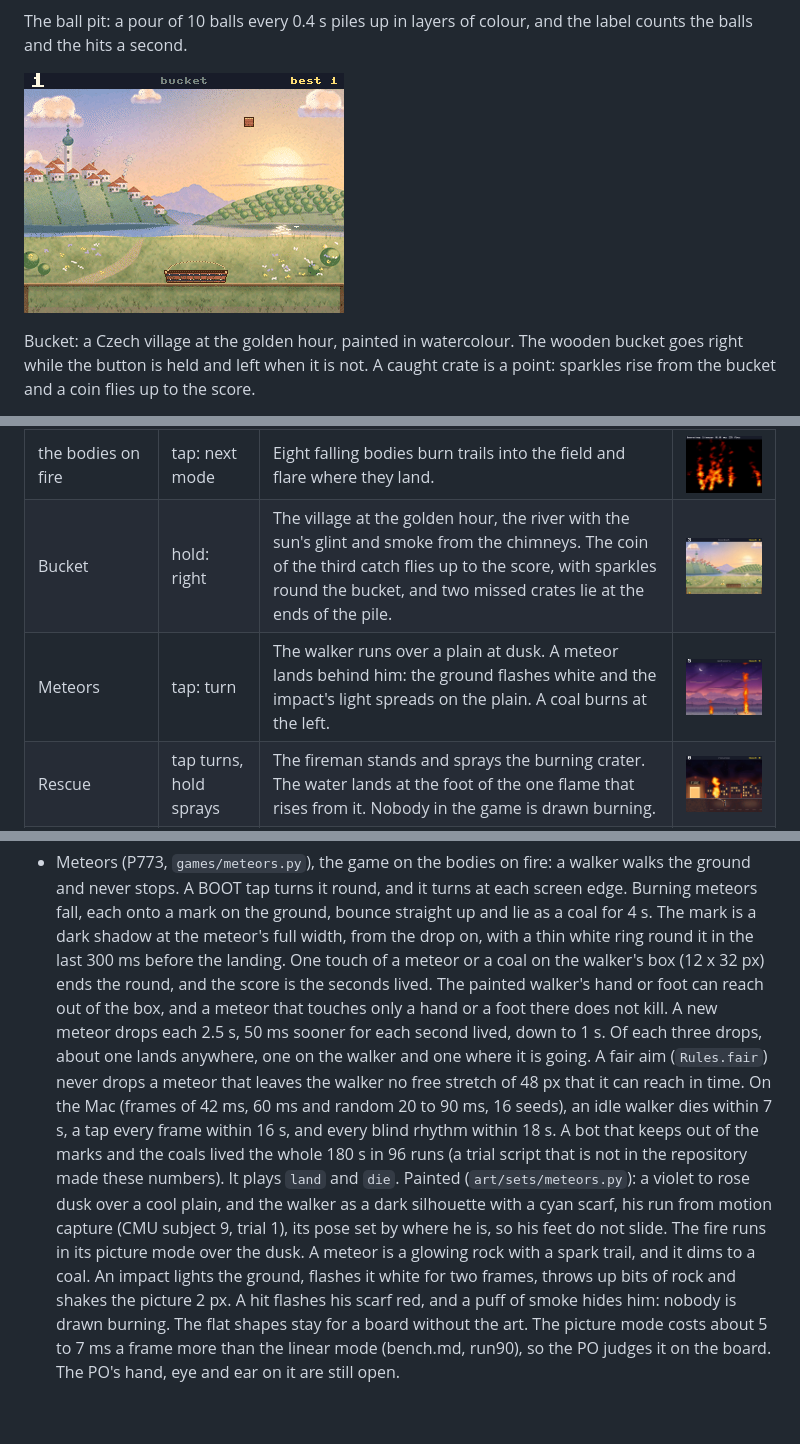
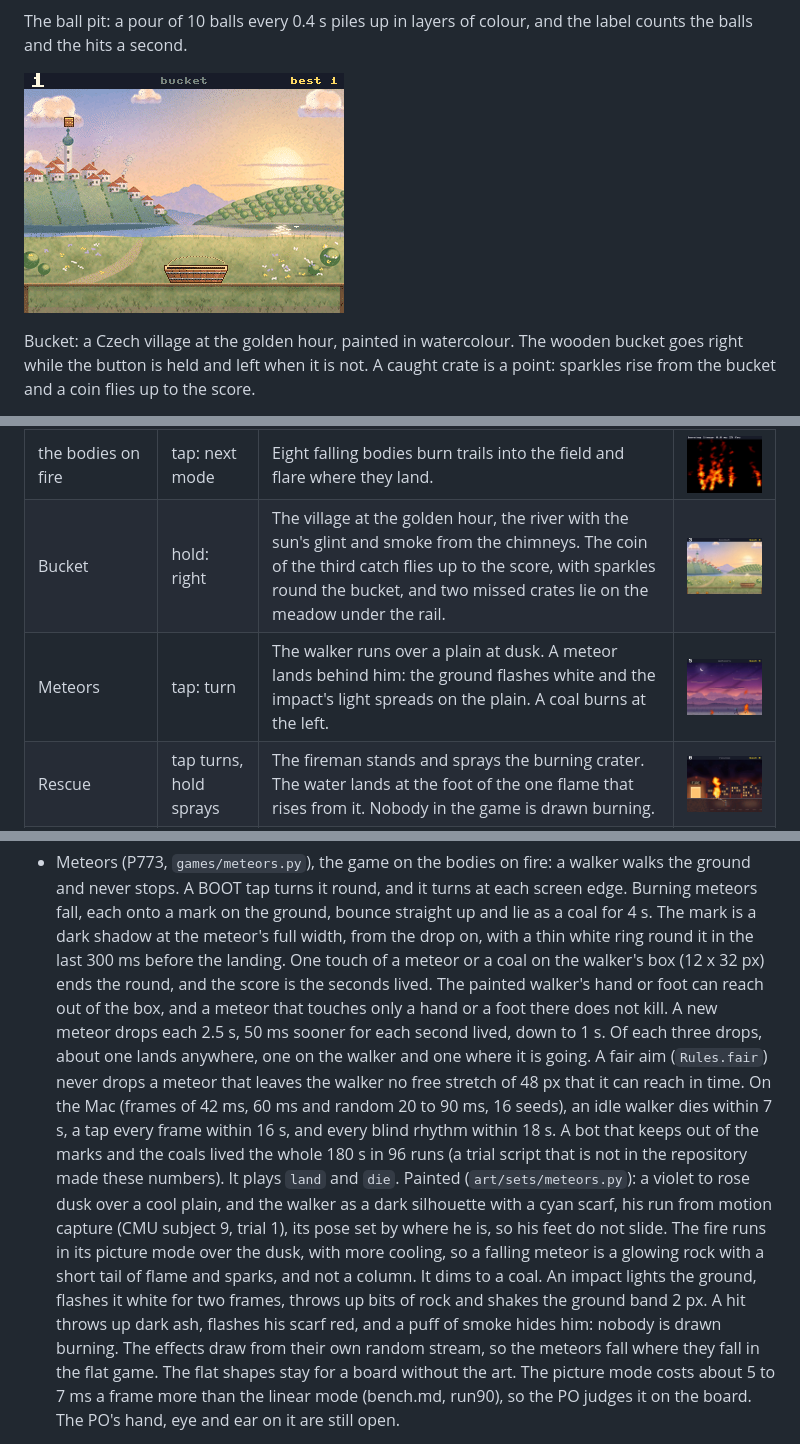
Before and after one commit to xmejkal/pixel-games, a Markdown page: README.md, 3 parts joined by grey strips. GitHub-like rendering; pictures changed too: docs/screenshots/bucket.gif, docs/screenshots/bucket.png, docs/screenshots/meteors.png; blank space fills up the shorter version.

```diff
--- a/README.md
+++ b/README.md
@@ -52,7 +52,7 @@ Every subject, with the button pattern that made its picture (`tools/render_scen
 | Marshmallow | hold to roast | The marshmallow deep in the campfire after the first point. | <a href="docs/screenshots/marshmallow.gif"><img src="docs/screenshots/marshmallow.png" width="160"></a> |
 | the ball pit | tap pours, hold shakes | 120 balls in twelve pours, each pour in its own colour. | <a href="docs/screenshots/ballpit.gif"><img src="docs/screenshots/ballpit.png" width="160"></a> |
 | the bodies on fire | tap: next mode | Eight falling bodies burn trails into the field and flare where they land. | <a href="docs/screenshots/burningbodies.gif"><img src="docs/screenshots/burningbodies.png" width="160"></a> |
-| Bucket | hold: right | The village at the golden hour, the river with the sun's glint and smoke from the chimneys. The coin of the third catch flies up to the score, with sparkles round the bucket, and two missed crates lie at the ends of the pile. | <a href="docs/screenshots/bucket.gif"><img src="docs/screenshots/bucket.png" width="160"></a> |
+| Bucket | hold: right | The village at the golden hour, the river with the sun's glint and smoke from the chimneys. The coin of the third catch flies up to the score, with sparkles round the bucket, and two missed crates lie on the meadow under the rail. | <a href="docs/screenshots/bucket.gif"><img src="docs/screenshots/bucket.png" width="160"></a> |
 | Meteors | tap: turn | The walker runs over a plain at dusk. A meteor lands behind him: the ground flashes white and the impact's light spreads on the plain. A coal burns at the left. | <a href="docs/screenshots/meteors.gif"><img src="docs/screenshots/meteors.png" width="160"></a> |
 | Rescue | tap turns, hold sprays | The fireman stands and sprays the burning crater. The water lands at the foot of the one flame that rises from it. Nobody in the game is drawn burning. | <a href="docs/screenshots/rescue.gif"><img src="docs/screenshots/rescue.png" width="160"></a> |
 | Flappy | tap to flap | The painted morning scrolls by and the bird flaps between the pipes. | <a href="docs/screenshots/flappy.gif"><img src="docs/screenshots/flappy.png" width="160"></a> |
@@ -141,17 +141,19 @@ Runs now:
   bounce straight up and lie as a coal for 4 s. The mark is a dark shadow at the meteor's full width, from the drop
   on, with a thin white ring round it in the last 300 ms before the landing. One touch of a meteor or a coal on the
   walker's box (12 x 32 px) ends the round, and the score is the seconds lived. The painted walker's hand or foot can
-  reach out of the box, and a meteor that touches only a hand or a foot there does not kill. A new meteor drops each 2.5 s, 50 ms sooner for each second lived, down to 1 s. Of each three
-  drops, about one lands anywhere, one on the walker and one where it is going. A fair aim (`Rules.fair`) never drops
-  a meteor that leaves the walker no free stretch of 48 px that it can reach in time. On the Mac (frames of 42 ms,
-  60 ms and random 20 to 90 ms, 16 seeds), an idle walker dies within 7 s, a tap every frame within 16 s, and every
-  blind rhythm within 18 s. A bot that keeps out of the marks and the coals lived the whole 180 s in 96 runs (a trial
-  script that is not in the repository made these numbers). It plays `land` and `die`. Painted
-  (`art/sets/meteors.py`): a violet to rose dusk over a cool plain, and the walker as a dark silhouette with a cyan
-  scarf, his run from motion capture (CMU subject 9, trial 1), its pose set by where he is, so his feet do not slide.
-  The fire runs in its picture mode over the dusk. A meteor is a glowing rock with a spark trail, and it dims to a
-  coal. An impact lights the ground, flashes it white for two frames, throws up bits of rock and shakes the picture
-  2 px. A hit flashes his scarf red, and a puff of smoke hides him: nobody is drawn burning. The flat shapes stay for a
+  reach out of the box, and a meteor that touches only a hand or a foot there does not kill. A new meteor drops each
+  2.5 s, 50 ms sooner for each second lived, down to 1 s. Of each three drops, about one lands anywhere, one on the
+  walker and one where it is going. A fair aim (`Rules.fair`) never drops a meteor that leaves the walker no free
+  stretch of 48 px that it can reach in time. On the Mac (frames of 42 ms, 60 ms and random 20 to 90 ms, 16 seeds), an
+  idle walker dies within 7 s, a tap every frame within 16 s, and every blind rhythm within 18 s. A bot that keeps out
+  of the marks and the coals lived the whole 180 s in 96 runs (a trial script that is not in the repository made these
+  numbers). It plays `land` and `die`. Painted (`art/sets/meteors.py`): a violet to rose dusk over a cool plain, and
+  the walker as a dark silhouette with a cyan scarf, his run from motion capture (CMU subject 9, trial 1), its pose
+  set by where he is, so his feet do not slide. The fire runs in its picture mode over the dusk, with more cooling, so
+  a falling meteor is a glowing rock with a short tail of flame and sparks, and not a column. It dims to a coal. An
+  impact lights the ground, flashes it white for two frames, throws up bits of rock and shakes the ground band 2 px. A
+  hit throws up dark ash, flashes his scarf red, and a puff of smoke hides him: nobody is drawn burning. The effects
+  draw from their own random stream, so the meteors fall where they fall in the flat game. The flat shapes stay for a
   board without the art. The picture mode costs about 5 to 7 ms a frame more than the linear mode (bench.md, run90),
   so the PO judges it on the board. The PO's hand, eye and ear on it are still open.
 - The rain (P593, `games/rain.py`), the scene under Bucket. Since P773 it is not in the box's list: 160 boxes fall,
```
Also changed, not shown: other parts of README.md (+1 -1 lines), docs/screenshots/meteors.gif, 13 other files.
